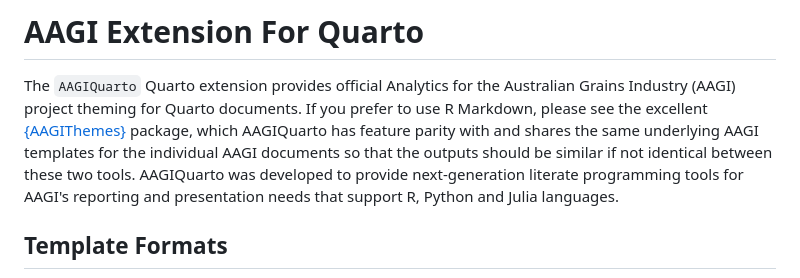
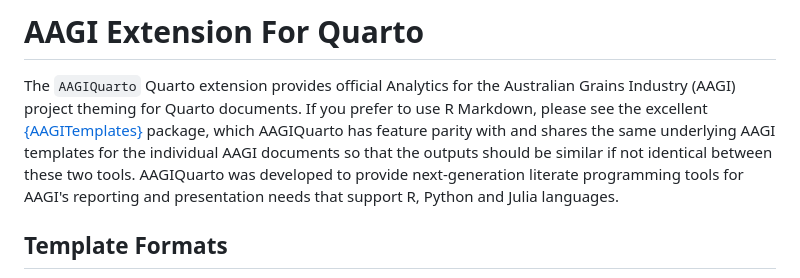
Before and after one commit to AAGI-AUS/AAGIQuarto, a Markdown page: README.md, the part around the change. Drawn GitHub-style.

Commit message:
fix text, the link was correct, the text was not!

```diff
--- a/README.md
+++ b/README.md
@@ -3,7 +3,7 @@
 # AAGI Extension For Quarto
 
 The `AAGIQuarto` Quarto extension provides official Analytics for the Australian Grains Industry (AAGI) project theming for Quarto documents.
-If you prefer to use R Markdown, please see the excellent [{AAGIThemes}](https://github.com/AAGI-AUS/AAGITemplates) package, which AAGIQuarto has feature parity with and shares the same underlying AAGI templates for the individual AAGI documents so that the outputs should be similar if not identical between these two tools.
+If you prefer to use R Markdown, please see the excellent [{AAGITemplates}](https://github.com/AAGI-AUS/AAGITemplates) package, which AAGIQuarto has feature parity with and shares the same underlying AAGI templates for the individual AAGI documents so that the outputs should be similar if not identical between these two tools.
 AAGIQuarto was developed to provide next-generation literate programming tools for AAGI's reporting and presentation needs that support R, Python and Julia languages.
 
 ## Template Formats
```
